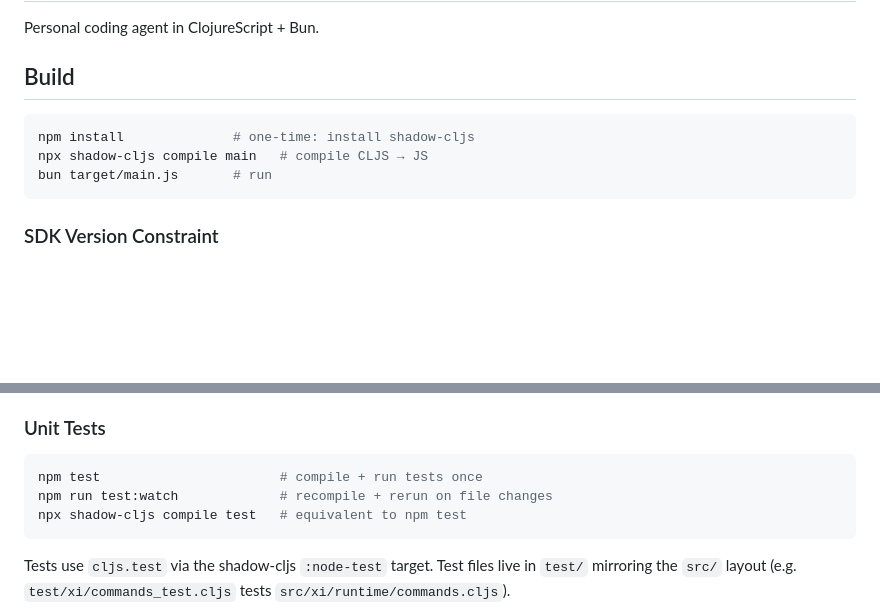
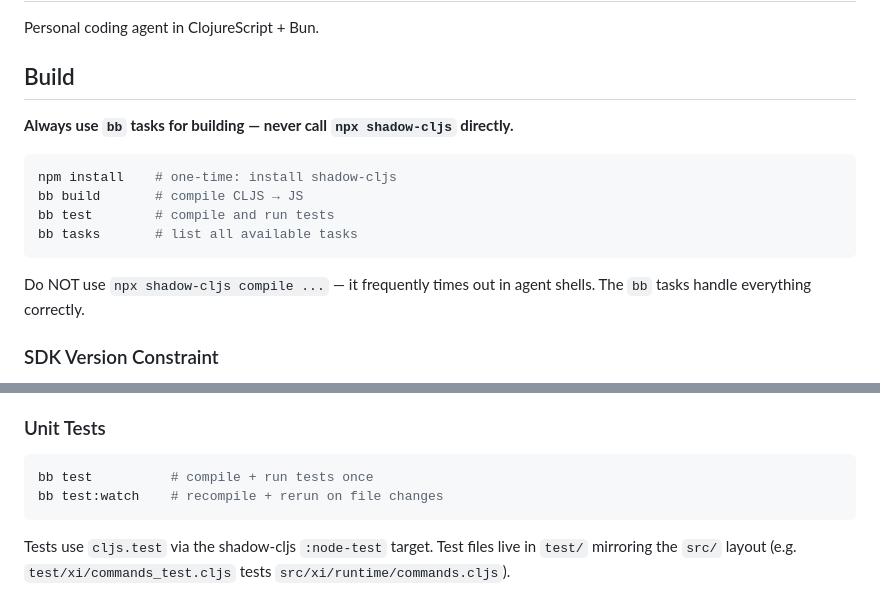
Before and after one commit to floscr/xi, a Markdown page: AGENTS.md, 2 parts joined by grey strips. Rendered like a GitHub page; blank space fills up the shorter version.

Commit message:
docs: enforce bb tasks over npx shadow-cljs in build instructions
Agents were calling `npx shadow-cljs compile app` directly, which
times out in agent shells. Replace all npx/npm commands with bb task
equivalents and add explicit warnings against direct shadow-cljs usage.

````diff
--- a/AGENTS.md
+++ b/AGENTS.md
@@ -4,11 +4,16 @@ Personal coding agent in ClojureScript + Bun.
 
 ## Build
 
+**Always use `bb` tasks for building — never call `npx shadow-cljs` directly.**
+
 ```bash
-npm install              # one-time: install shadow-cljs
-npx shadow-cljs compile main   # compile CLJS → JS
-bun target/main.js       # run
+npm install    # one-time: install shadow-cljs
+bb build       # compile CLJS → JS
+bb test        # compile and run tests
+bb tasks       # list all available tasks
 ```
+
+Do NOT use `npx shadow-cljs compile ...` — it frequently times out in agent shells. The `bb` tasks handle everything correctly.
 
 ### SDK Version Constraint
 
@@ -27,9 +32,8 @@ The `@anthropic-ai/claude-agent-sdk` must be pinned to **`0.2.110`** — the sam
 ### Unit Tests
 
 ```bash
-npm test                       # compile + run tests once
-npm run test:watch             # recompile + rerun on file changes
-npx shadow-cljs compile test   # equivalent to npm test
+bb test          # compile + run tests once
+bb test:watch    # recompile + rerun on file changes
 ```
 
 Tests use `cljs.test` via the shadow-cljs `:node-test` target. Test files live in `test/` mirroring the `src/` layout (e.g. `test/xi/commands_test.cljs` tests `src/xi/runtime/commands.cljs`).
````
